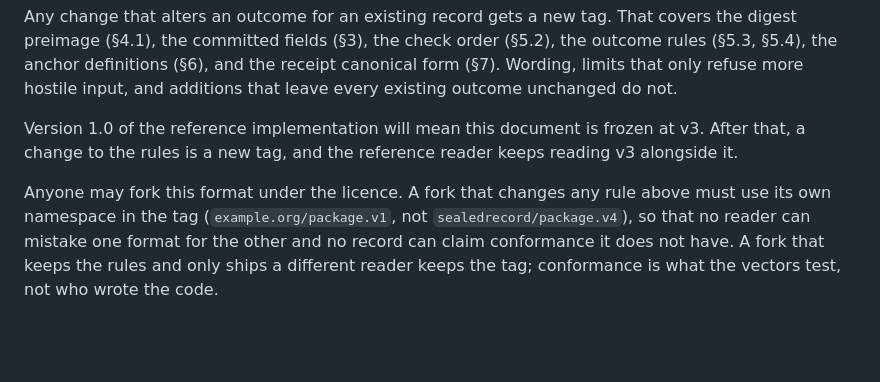
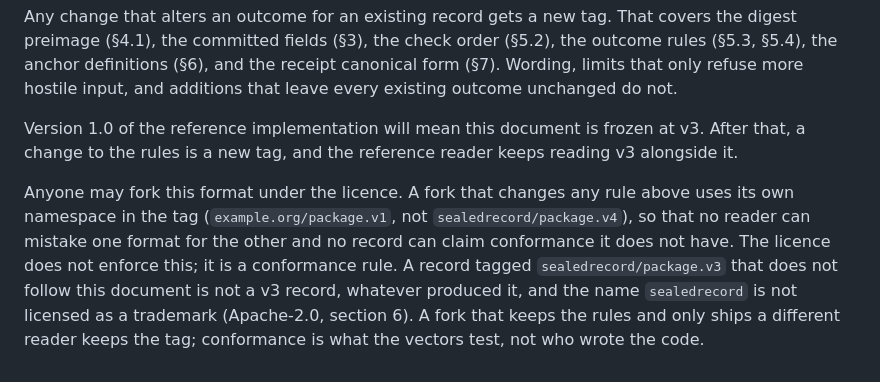
Before and after one commit to juanlentino/sealedrecord, a Markdown page: docs/FORMAT.md, the part around the change. Rendered like a GitHub page; blank space fills up the shorter version.

Commit message:
docs: the namespace rule is conformance, not a licence term
Co-Authored-By: Claude Opus 5 <noreply@anthropic.com>

```diff
--- a/docs/FORMAT.md
+++ b/docs/FORMAT.md
@@ -218,4 +218,4 @@ Any change that alters an outcome for an existing record gets a new tag. That co
 
 Version 1.0 of the reference implementation will mean this document is frozen at v3. After that, a change to the rules is a new tag, and the reference reader keeps reading v3 alongside it.
 
-Anyone may fork this format under the licence. A fork that changes any rule above must use its own namespace in the tag (`example.org/package.v1`, not `sealedrecord/package.v4`), so that no reader can mistake one format for the other and no record can claim conformance it does not have. A fork that keeps the rules and only ships a different reader keeps the tag; conformance is what the vectors test, not who wrote the code.
+Anyone may fork this format under the licence. A fork that changes any rule above uses its own namespace in the tag (`example.org/package.v1`, not `sealedrecord/package.v4`), so that no reader can mistake one format for the other and no record can claim conformance it does not have. The licence does not enforce this; it is a conformance rule. A record tagged `sealedrecord/package.v3` that does not follow this document is not a v3 record, whatever produced it, and the name `sealedrecord` is not licensed as a trademark (Apache-2.0, section 6). A fork that keeps the rules and only ships a different reader keeps the tag; conformance is what the vectors test, not who wrote the code.
```
Also changed, not shown: CHANGELOG.md (+1 -1 lines).
